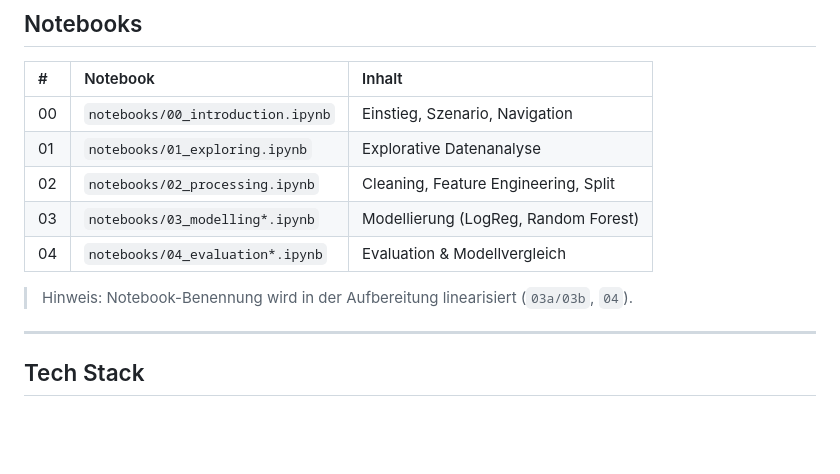
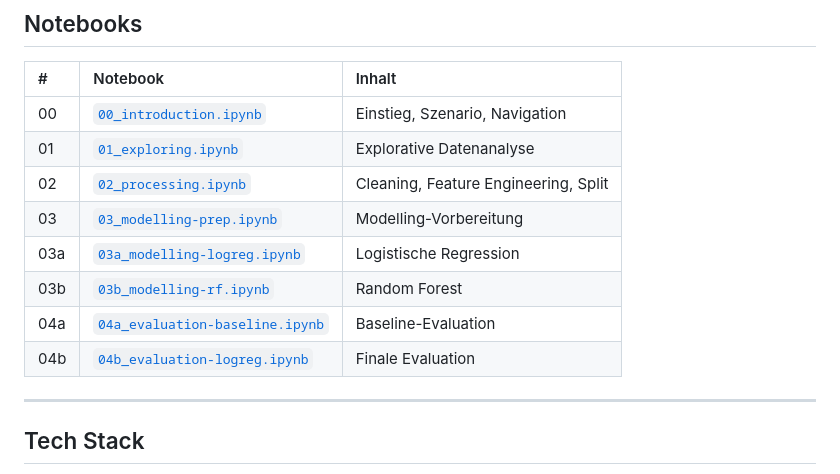
Before and after one commit to kaywiegand/us-used-vehicle-resales, a Markdown page: README.md, the part around the change. GitHub-like rendering; blank space fills up the shorter version.

```diff
--- a/README.md
+++ b/README.md
@@ -55,13 +55,14 @@ Data-Science-Workflow ("StackFuel-Way"):
 
 | # | Notebook | Inhalt |
 | :--- | :--- | :--- |
-| 00 | `notebooks/00_introduction.ipynb` | Einstieg, Szenario, Navigation |
-| 01 | `notebooks/01_exploring.ipynb` | Explorative Datenanalyse |
-| 02 | `notebooks/02_processing.ipynb` | Cleaning, Feature Engineering, Split |
-| 03 | `notebooks/03_modelling*.ipynb` | Modellierung (LogReg, Random Forest) |
-| 04 | `notebooks/04_evaluation*.ipynb` | Evaluation & Modellvergleich |
-
-> Hinweis: Notebook-Benennung wird in der Aufbereitung linearisiert (`03a/03b`, `04`).
+| 00 | [`00_introduction.ipynb`](notebooks/00_introduction.ipynb) | Einstieg, Szenario, Navigation |
+| 01 | [`01_exploring.ipynb`](notebooks/01_exploring.ipynb) | Explorative Datenanalyse |
+| 02 | [`02_processing.ipynb`](notebooks/02_processing.ipynb) | Cleaning, Feature Engineering, Split |
+| 03 | [`03_modelling-prep.ipynb`](notebooks/03_modelling-prep.ipynb) | Modelling-Vorbereitung |
+| 03a | [`03a_modelling-logreg.ipynb`](notebooks/03a_modelling-logreg.ipynb) | Logistische Regression |
+| 03b | [`03b_modelling-rf.ipynb`](notebooks/03b_modelling-rf.ipynb) | Random Forest |
+| 04a | [`04a_evaluation-baseline.ipynb`](notebooks/04a_evaluation-baseline.ipynb) | Baseline-Evaluation |
+| 04b | [`04b_evaluation-logreg.ipynb`](notebooks/04b_evaluation-logreg.ipynb) | Finale Evaluation |
 
 ---
 
```
Also changed, not shown: reports/img/feature_importance.png (renamed from notebooks/feature_importance.png), 18 other files.
